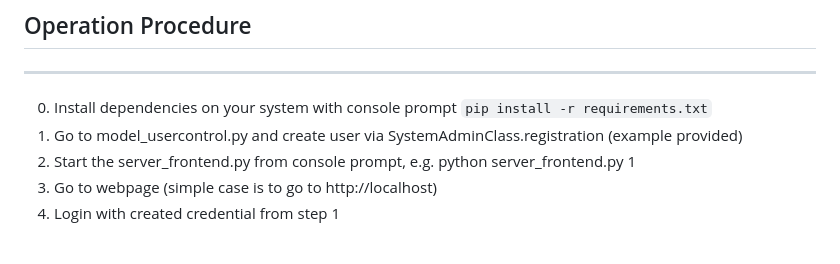
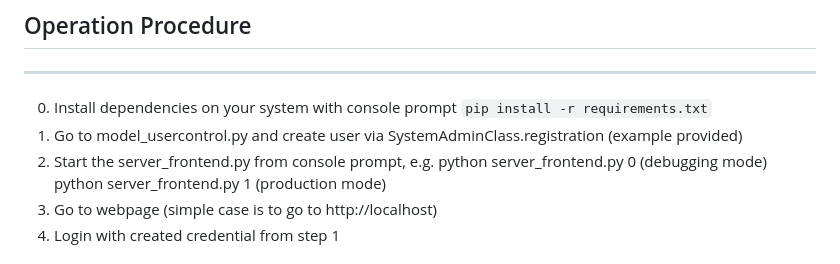
Before and after one commit to tsm1820/AQ_Prototype, a Markdown page: README.md, the part around the change. GitHub-like rendering.

```diff
--- a/README.md
+++ b/README.md
@@ -15,7 +15,7 @@ Adaptive Quiz app version 0.1
 ----
 0. Install dependencies on your system with console prompt `pip install -r requirements.txt`
 1. Go to model_usercontrol.py and create user via SystemAdminClass.registration (example provided)
-2. Start the server_frontend.py from console prompt, e.g. python server_frontend.py 1
+2. Start the server_frontend.py from console prompt, e.g. python server_frontend.py 0 (debugging mode) python server_frontend.py 1 (production mode)
 3. Go to webpage (simple case is to go to http://localhost)
 4. Login with created credential from step 1
 
```
